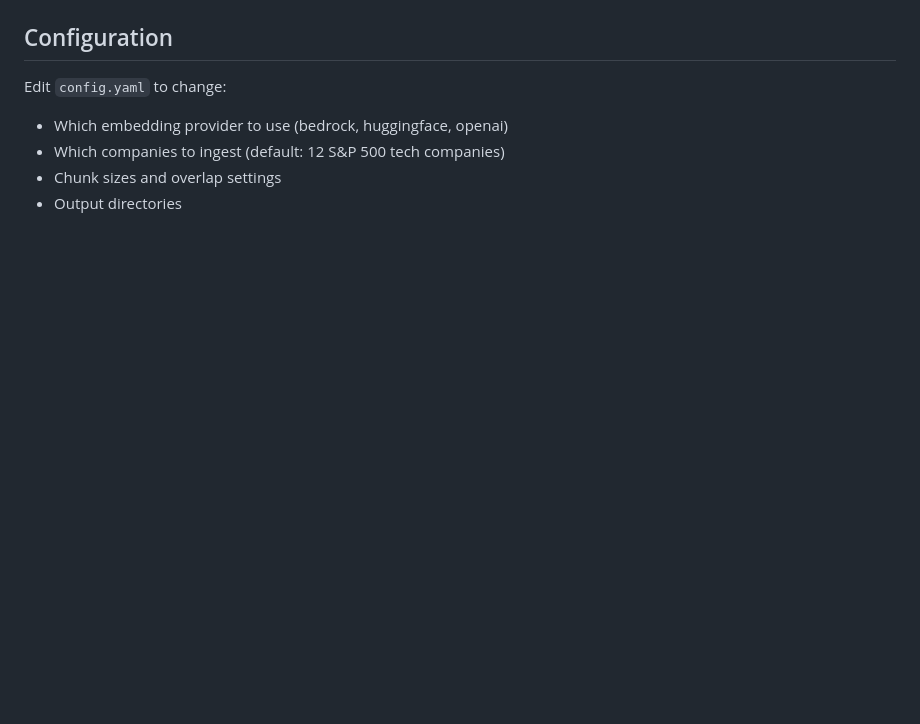
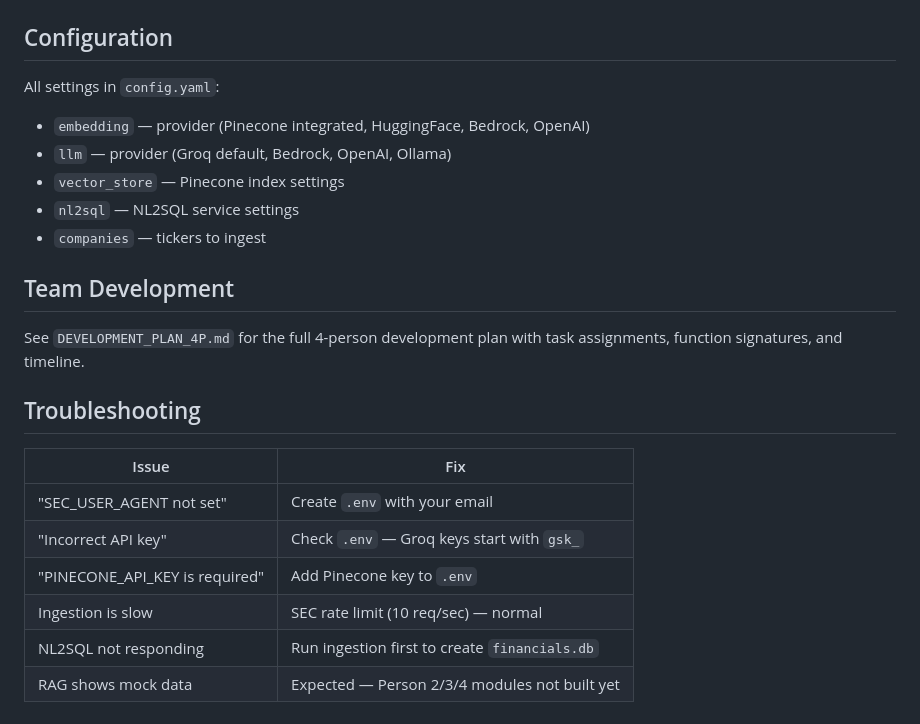
Before and after one commit to prakash1621/ma-oracle-rag, a Markdown page: README.md, the part around one of its changes. Rendered like a GitHub page; blank space fills up the shorter version.

```diff
--- a/README.md
+++ b/README.md
@@ -85,8 +141,24 @@ After ingestion, your data is in:
 
 ## Configuration
 
-Edit `config.yaml` to change:
-- Which embedding provider to use (bedrock, huggingface, openai)
-- Which companies to ingest (default: 12 S&P 500 tech companies)
-- Chunk sizes and overlap settings
-- Output directories
+All settings in `config.yaml`:
+- `embedding` — provider (Pinecone integrated, HuggingFace, Bedrock, OpenAI)
+- `llm` — provider (Groq default, Bedrock, OpenAI, Ollama)
+- `vector_store` — Pinecone index settings
+- `nl2sql` — NL2SQL service settings
+- `companies` — tickers to ingest
+
+## Team Development
+
+See `DEVELOPMENT_PLAN_4P.md` for the full 4-person development plan with task assignments, function signatures, and timeline.
+
+## Troubleshooting
+
+| Issue | Fix |
+|-------|-----|
+| "SEC_USER_AGENT not set" | Create `.env` with your email |
+| "Incorrect API key" | Check `.env` — Groq keys start with `gsk_` |
+| "PINECONE_API_KEY is required" | Add Pinecone key to `.env` |
+| Ingestion is slow | SEC rate limit (10 req/sec) — normal |
+| NL2SQL not responding | Run ingestion first to create `financials.db` |
+| RAG shows mock data | Expected — Person 2/3/4 modules not built yet |
```
Also changed, not shown: other parts of README.md (+105 -49 lines).
